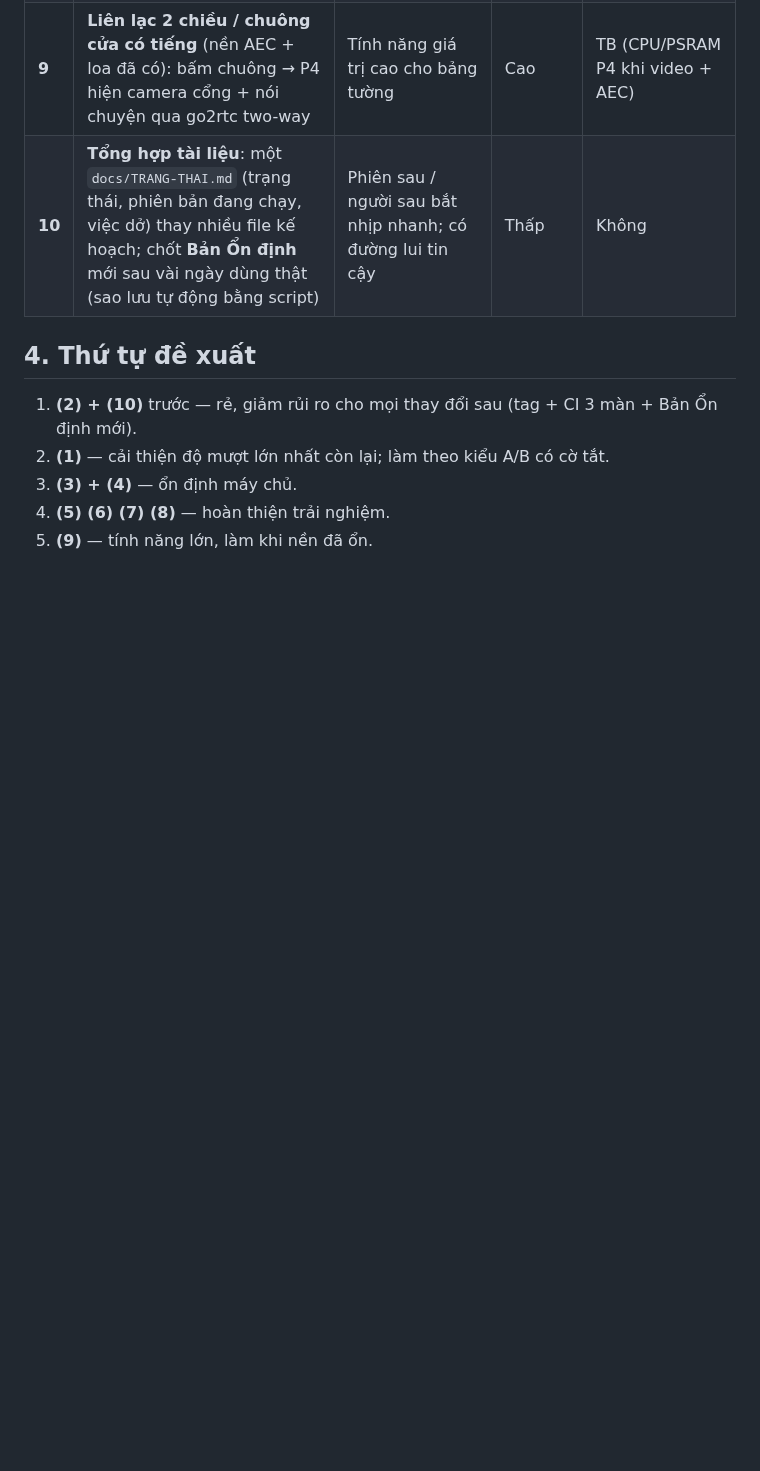
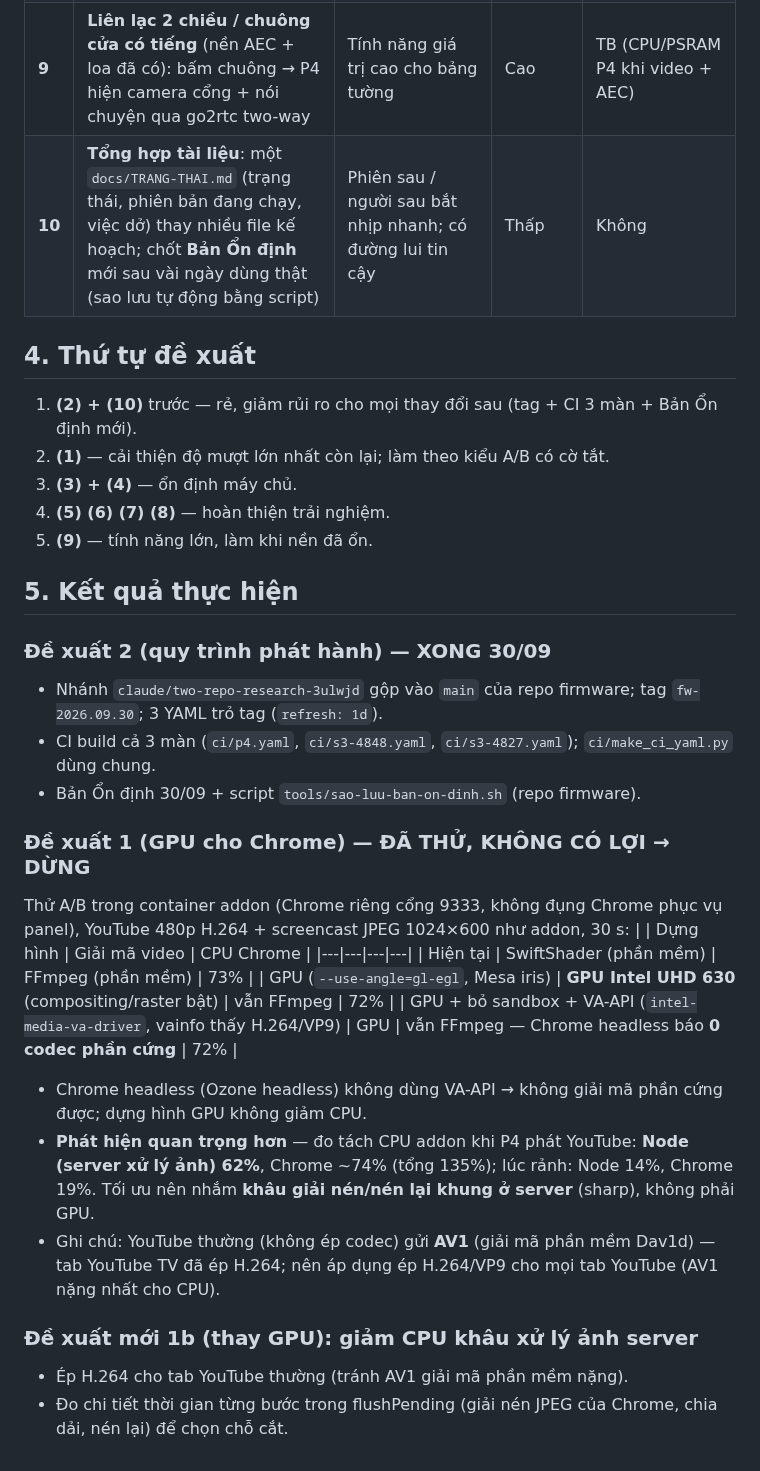
Before and after one commit to minhquanghp86/DarboardOS-Server, a Markdown page: docs/DE-XUAT-CAI-TIEN-2026-09-30.md, the part around the change. Drawn GitHub-style; blank space fills up the shorter version.

Commit message:
Đề xuất 30/09: kết quả — phát hành firmware xong; GPU cho Chrome đã thử, không có lợi (headless không VA-API); CPU chủ yếu ở khâu xử lý ảnh server
Claude-Session: https://claude.ai/code/session_01NhNkjtA2BYjKtkRkmkDufm

```diff
--- a/docs/DE-XUAT-CAI-TIEN-2026-09-30.md
+++ b/docs/DE-XUAT-CAI-TIEN-2026-09-30.md
@@ -57,3 +57,29 @@ Dựa trên toàn bộ tính năng hiện có của server 2.9.68 và firmware n
 3. **(3) + (4)** — ổn định máy chủ.
 4. **(5) (6) (7) (8)** — hoàn thiện trải nghiệm.
 5. **(9)** — tính năng lớn, làm khi nền đã ổn.
+
+## 5. Kết quả thực hiện
+
+### Đề xuất 2 (quy trình phát hành) — XONG 30/09
+- Nhánh `claude/two-repo-research-3ulwjd` gộp vào `main` của repo firmware; tag `fw-2026.09.30`; 3 YAML trỏ tag (`refresh: 1d`).
+- CI build cả 3 màn (`ci/p4.yaml`, `ci/s3-4848.yaml`, `ci/s3-4827.yaml`); `ci/make_ci_yaml.py` dùng chung.
+- Bản Ổn định 30/09 + script `tools/sao-luu-ban-on-dinh.sh` (repo firmware).
+
+### Đề xuất 1 (GPU cho Chrome) — ĐÃ THỬ, KHÔNG CÓ LỢI → DỪNG
+Thử A/B trong container addon (Chrome riêng cổng 9333, không đụng Chrome phục vụ panel), YouTube 480p H.264 + screencast
+JPEG 1024×600 như addon, 30 s:
+| | Dựng hình | Giải mã video | CPU Chrome |
+|---|---|---|---|
+| Hiện tại | SwiftShader (phần mềm) | FFmpeg (phần mềm) | 73% |
+| GPU (`--use-angle=gl-egl`, Mesa iris) | **GPU Intel UHD 630** (compositing/raster bật) | vẫn FFmpeg | 72% |
+| GPU + bỏ sandbox + VA-API (`intel-media-va-driver`, vainfo thấy H.264/VP9) | GPU | vẫn FFmpeg — Chrome headless báo **0 codec phần cứng** | 72% |
+- Chrome headless (Ozone headless) không dùng VA-API → không giải mã phần cứng được; dựng hình GPU không giảm CPU.
+- **Phát hiện quan trọng hơn** — đo tách CPU addon khi P4 phát YouTube: **Node (server xử lý ảnh) 62%**, Chrome ~74%
+  (tổng 135%); lúc rảnh: Node 14%, Chrome 19%. Tối ưu nên nhắm **khâu giải nén/nén lại khung ở server** (sharp), không
+  phải GPU.
+- Ghi chú: YouTube thường (không ép codec) gửi **AV1** (giải mã phần mềm Dav1d) — tab YouTube TV đã ép H.264; nên áp
+  dụng ép H.264/VP9 cho mọi tab YouTube (AV1 nặng nhất cho CPU).
+
+### Đề xuất mới 1b (thay GPU): giảm CPU khâu xử lý ảnh server
+- Ép H.264 cho tab YouTube thường (tránh AV1 giải mã phần mềm nặng).
+- Đo chi tiết thời gian từng bước trong flushPending (giải nén JPEG của Chrome, chia dải, nén lại) để chọn chỗ cắt.
```
